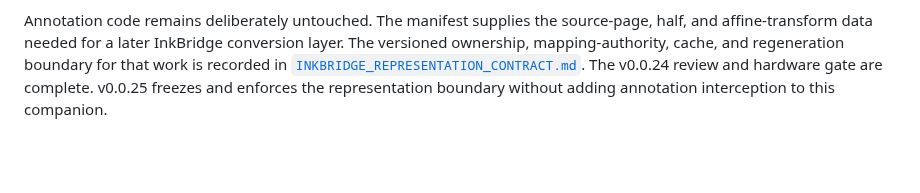
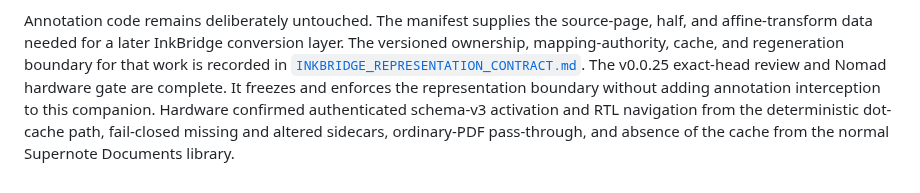
Before and after one commit to techrebbe/supernote-rtl-reader, a Markdown page: virtual_spread/README.md, the part around the change. GitHub-like rendering; blank space fills up the shorter version.

Commit message:
Record v0.0.25 hardware validation

```diff
--- a/virtual_spread/README.md
+++ b/virtual_spread/README.md
@@ -412,6 +412,9 @@ source-page, half, and affine-transform data needed for a later InkBridge
 conversion layer. The versioned ownership, mapping-authority, cache, and
 regeneration boundary for that work is recorded in
 [`INKBRIDGE_REPRESENTATION_CONTRACT.md`](INKBRIDGE_REPRESENTATION_CONTRACT.md).
-The v0.0.24 review and hardware gate are complete. v0.0.25 freezes and enforces
-the representation boundary without adding annotation interception to this
-companion.
+The v0.0.25 exact-head review and Nomad hardware gate are complete. It freezes
+and enforces the representation boundary without adding annotation interception
+to this companion. Hardware confirmed authenticated schema-v3 activation and
+RTL navigation from the deterministic dot-cache path, fail-closed missing and
+altered sidecars, ordinary-PDF pass-through, and absence of the cache from the
+normal Supernote Documents library.
```
Also changed, not shown: virtual_spread/HARDWARE_VALIDATION.md (+33 -6 lines), virtual_spread/MAPPING_WIRE_CONTRACT.md (+7 -3 lines).
